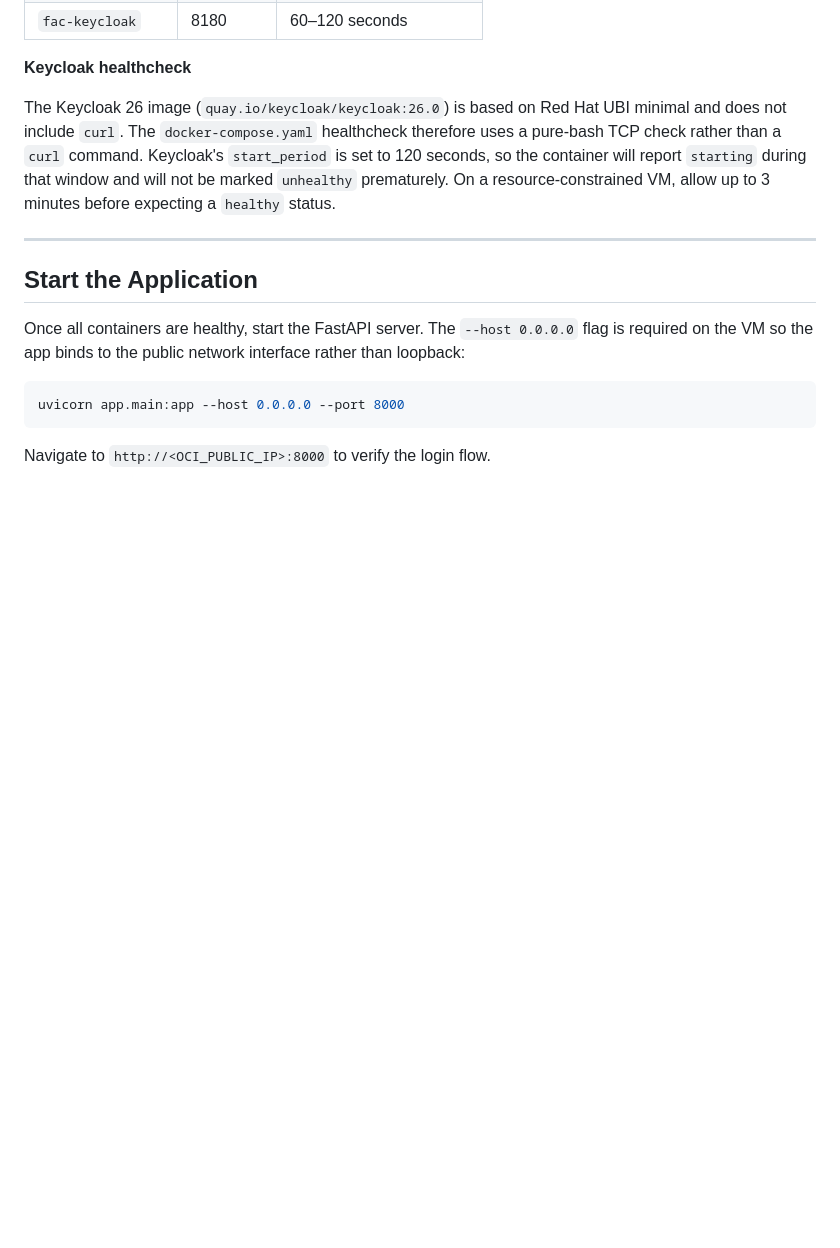
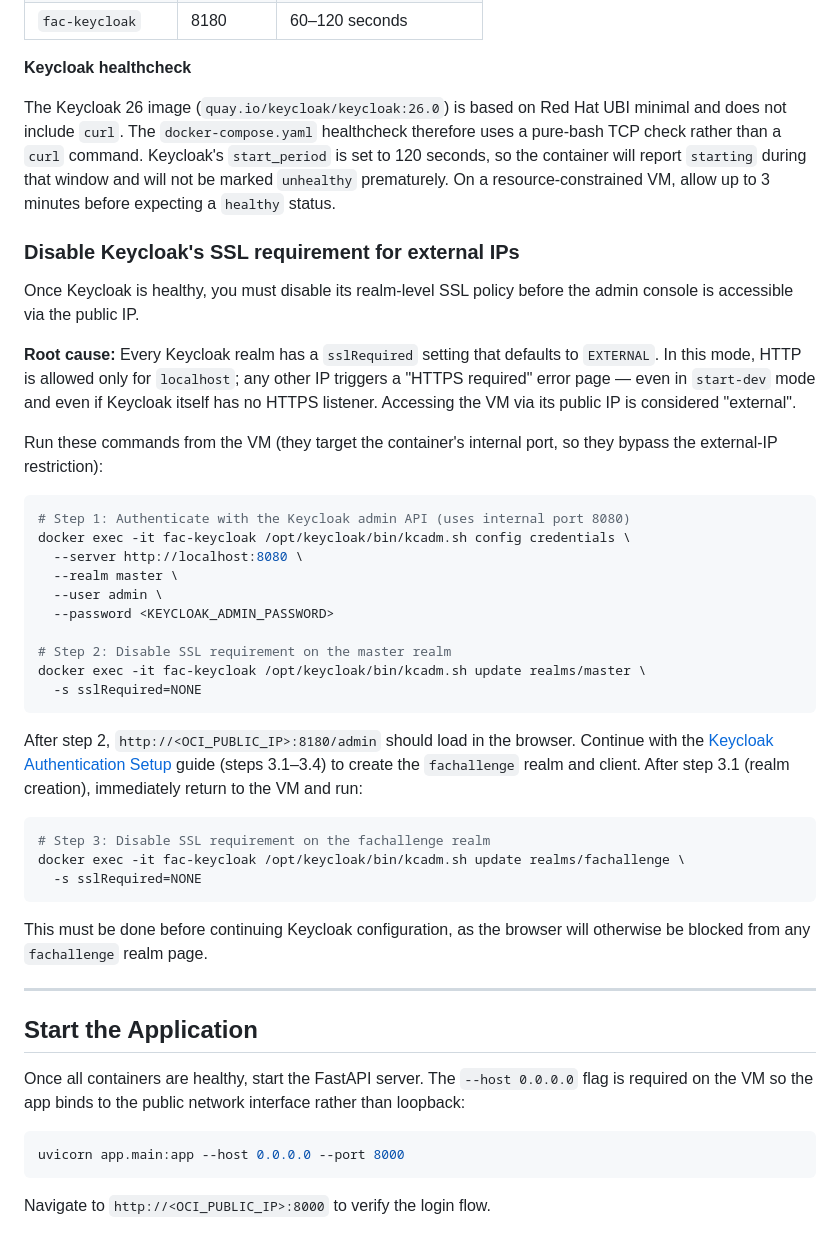
Before and after one commit to chuck-sylvester/fhir-app-challenge, a Markdown page: docs/oci-deployment-guide.md, the part around the change. Rendered like a GitHub page; blank space fills up the shorter version.

Commit message:
Update OCI deployment guides

````diff
--- a/docs/oci-deployment-guide.md
+++ b/docs/oci-deployment-guide.md
@@ -83,6 +83,37 @@ Expected startup times on an OCI VM:
 
 The Keycloak 26 image (`quay.io/keycloak/keycloak:26.0`) is based on Red Hat UBI minimal and does not include `curl`. The `docker-compose.yaml` healthcheck therefore uses a pure-bash TCP check rather than a `curl` command. Keycloak's `start_period` is set to 120 seconds, so the container will report `starting` during that window and will not be marked `unhealthy` prematurely. On a resource-constrained VM, allow up to 3 minutes before expecting a `healthy` status.
 
+### Disable Keycloak's SSL requirement for external IPs
+
+Once Keycloak is healthy, you must disable its realm-level SSL policy before the admin console is accessible via the public IP.
+
+**Root cause:** Every Keycloak realm has a `sslRequired` setting that defaults to `EXTERNAL`. In this mode, HTTP is allowed only for `localhost`; any other IP triggers a "HTTPS required" error page — even in `start-dev` mode and even if Keycloak itself has no HTTPS listener. Accessing the VM via its public IP is considered "external".
+
+Run these commands from the VM (they target the container's internal port, so they bypass the external-IP restriction):
+
+```bash
+# Step 1: Authenticate with the Keycloak admin API (uses internal port 8080)
+docker exec -it fac-keycloak /opt/keycloak/bin/kcadm.sh config credentials \
+  --server http://localhost:8080 \
+  --realm master \
+  --user admin \
+  --password <KEYCLOAK_ADMIN_PASSWORD>
+
+# Step 2: Disable SSL requirement on the master realm
+docker exec -it fac-keycloak /opt/keycloak/bin/kcadm.sh update realms/master \
+  -s sslRequired=NONE
+```
+
+After step 2, `http://<OCI_PUBLIC_IP>:8180/admin` should load in the browser. Continue with the [Keycloak Authentication Setup](keycloak-auth-setup.md) guide (steps 3.1–3.4) to create the `fachallenge` realm and client. After step 3.1 (realm creation), immediately return to the VM and run:
+
+```bash
+# Step 3: Disable SSL requirement on the fachallenge realm
+docker exec -it fac-keycloak /opt/keycloak/bin/kcadm.sh update realms/fachallenge \
+  -s sslRequired=NONE
+```
+
+This must be done before continuing Keycloak configuration, as the browser will otherwise be blocked from any `fachallenge` realm page.
+
 ---
 
 ## Start the Application
````
Also changed, not shown: docs/keycloak-auth-setup.md (+63 -0 lines).
